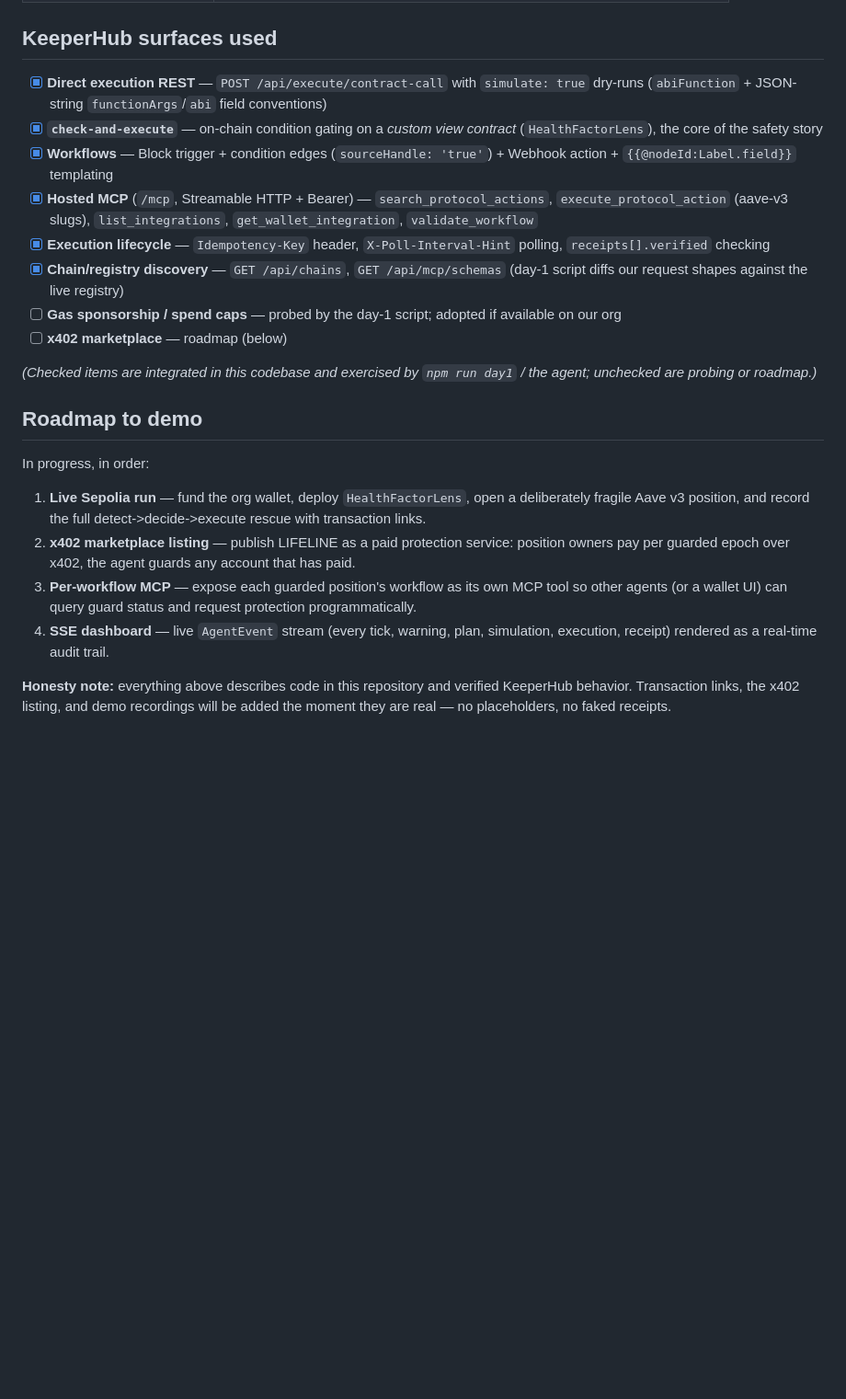
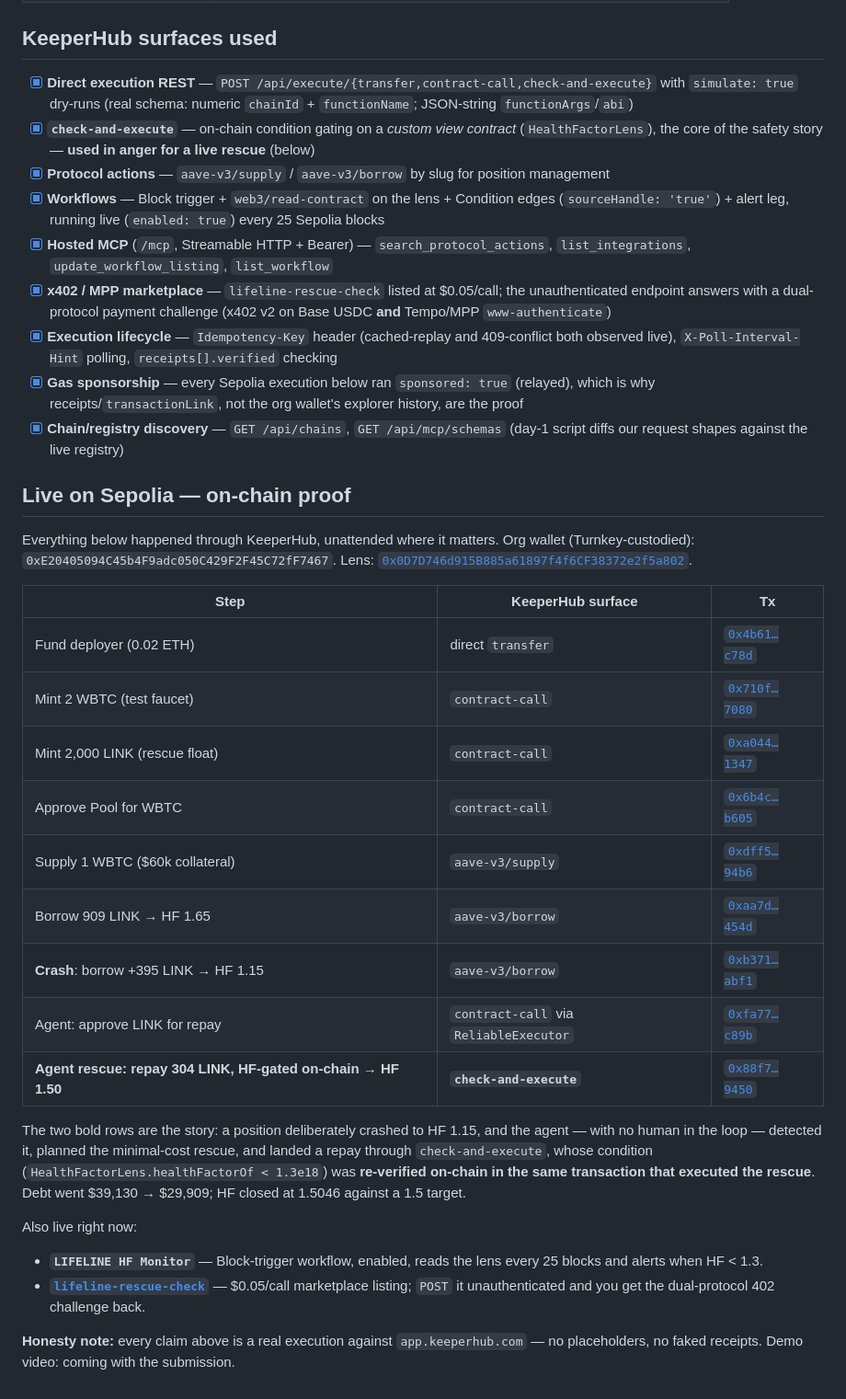
Before and after one commit to RichardReki/lifeline, a Markdown page: README.md, the part around the change. Shown at 92% size. Drawn GitHub-style; blank space fills up the shorter version.

Commit message:
docs: on-chain proof table — nine sponsored KeeperHub executions incl. the gated rescue
Co-Authored-By: Claude Fable 5 <noreply@anthropic.com>

```diff
--- a/README.md
+++ b/README.md
@@ -90,24 +90,37 @@ npm test                  # vitest suites
 
 ## KeeperHub surfaces used
 
-- [x] **Direct execution REST** — `POST /api/execute/contract-call` with `simulate: true` dry-runs (`abiFunction` + JSON-string `functionArgs`/`abi` field conventions)
-- [x] **`check-and-execute`** — on-chain condition gating on a *custom view contract* (`HealthFactorLens`), the core of the safety story
-- [x] **Workflows** — Block trigger + condition edges (`sourceHandle: 'true'`) + Webhook action + `{{@nodeId:Label.field}}` templating
-- [x] **Hosted MCP** (`/mcp`, Streamable HTTP + Bearer) — `search_protocol_actions`, `execute_protocol_action` (aave-v3 slugs), `list_integrations`, `get_wallet_integration`, `validate_workflow`
-- [x] **Execution lifecycle** — `Idempotency-Key` header, `X-Poll-Interval-Hint` polling, `receipts[].verified` checking
+- [x] **Direct execution REST** — `POST /api/execute/{transfer,contract-call,check-and-execute}` with `simulate: true` dry-runs (real schema: numeric `chainId` + `functionName`; JSON-string `functionArgs`/`abi`)
+- [x] **`check-and-execute`** — on-chain condition gating on a *custom view contract* (`HealthFactorLens`), the core of the safety story — **used in anger for a live rescue** (below)
+- [x] **Protocol actions** — `aave-v3/supply` / `aave-v3/borrow` by slug for position management
+- [x] **Workflows** — Block trigger + `web3/read-contract` on the lens + Condition edges (`sourceHandle: 'true'`) + alert leg, running live (`enabled: true`) every 25 Sepolia blocks
+- [x] **Hosted MCP** (`/mcp`, Streamable HTTP + Bearer) — `search_protocol_actions`, `list_integrations`, `update_workflow_listing`, `list_workflow`
+- [x] **x402 / MPP marketplace** — `lifeline-rescue-check` listed at $0.05/call; the unauthenticated endpoint answers with a dual-protocol payment challenge (x402 v2 on Base USDC **and** Tempo/MPP `www-authenticate`)
+- [x] **Execution lifecycle** — `Idempotency-Key` header (cached-replay and 409-conflict both observed live), `X-Poll-Interval-Hint` polling, `receipts[].verified` checking
+- [x] **Gas sponsorship** — every Sepolia execution below ran `sponsored: true` (relayed), which is why receipts/`transactionLink`, not the org wallet's explorer history, are the proof
 - [x] **Chain/registry discovery** — `GET /api/chains`, `GET /api/mcp/schemas` (day-1 script diffs our request shapes against the live registry)
-- [ ] **Gas sponsorship / spend caps** — probed by the day-1 script; adopted if available on our org
-- [ ] **x402 marketplace** — roadmap (below)
 
-*(Checked items are integrated in this codebase and exercised by `npm run day1` / the agent; unchecked are probing or roadmap.)*
+## Live on Sepolia — on-chain proof
 
-## Roadmap to demo
+Everything below happened through KeeperHub, unattended where it matters. Org wallet (Turnkey-custodied): `0xE20405094C45b4F9adc050C429F2F45C72fF7467`. Lens: [`0x0D7D746d915B885a61897f4f6CF38372e2f5a802`](https://sepolia.etherscan.io/address/0x0D7D746d915B885a61897f4f6CF38372e2f5a802).
 
-In progress, in order:
+| Step | KeeperHub surface | Tx |
+|---|---|---|
+| Fund deployer (0.02 ETH) | direct `transfer` | [`0x4b61…c78d`](https://sepolia.etherscan.io/tx/0x4b61b8b6c32aa0c7692560f37b16468c73a83d9ff6faed5c8835e616afd4c78d) |
+| Mint 2 WBTC (test faucet) | `contract-call` | [`0x710f…7080`](https://sepolia.etherscan.io/tx/0x710f142ec206e366871723603882a950704523df9a007560f4e94f94a5c37080) |
+| Mint 2,000 LINK (rescue float) | `contract-call` | [`0xa044…1347`](https://sepolia.etherscan.io/tx/0xa0448e1a3d9d77ab8e146139a48fc127716ea1203fc614f336261a8978861347) |
+| Approve Pool for WBTC | `contract-call` | [`0x6b4c…b605`](https://sepolia.etherscan.io/tx/0x6b4c6009431f0e6bcfc358610f1a59306c5fe3b8084f6284416532aa1ae4b605) |
+| Supply 1 WBTC ($60k collateral) | `aave-v3/supply` | [`0xdff5…94b6`](https://sepolia.etherscan.io/tx/0xdff59360694160ebeeda5807d4f2698a61ba2a09e1dd18a64281efe2329e94b6) |
+| Borrow 909 LINK → HF 1.65 | `aave-v3/borrow` | [`0xaa7d…454d`](https://sepolia.etherscan.io/tx/0xaa7d3ffba86249b6506168328730d2614df16eb81ebd308a6e8e0b94cbca454d) |
+| **Crash**: borrow +395 LINK → HF 1.15 | `aave-v3/borrow` | [`0xb371…abf1`](https://sepolia.etherscan.io/tx/0xb3713be9c153122cbb1fbb22b4c5045fd07c96fa97d7d51b4b6ccbfe8ab1abf1) |
+| Agent: approve LINK for repay | `contract-call` via `ReliableExecutor` | [`0xfa77…c89b`](https://sepolia.etherscan.io/tx/0xfa77ec86f456e26c5ddc7ab8dbb34203d216eef0f3ad9f7d2961edd5cdcfc89b) |
+| **Agent rescue: repay 304 LINK, HF-gated on-chain → HF 1.50** | **`check-and-execute`** | [`0x88f7…9450`](https://sepolia.etherscan.io/tx/0x88f745c9eb4325c5a8c5c8905eb204a040953bb98667443fdfb12a3ccd819450) |
 
-1. **Live Sepolia run** — fund the org wallet, deploy `HealthFactorLens`, open a deliberately fragile Aave v3 position, and record the full detect->decide->execute rescue with transaction links.
-2. **x402 marketplace listing** — publish LIFELINE as a paid protection service: position owners pay per guarded epoch over x402, the agent guards any account that has paid.
-3. **Per-workflow MCP** — expose each guarded position's workflow as its own MCP tool so other agents (or a wallet UI) can query guard status and request protection programmatically.
-4. **SSE dashboard** — live `AgentEvent` stream (every tick, warning, plan, simulation, execution, receipt) rendered as a real-time audit trail.
+The two bold rows are the story: a position deliberately crashed to HF 1.15, and the agent — with no human in the loop — detected it, planned the minimal-cost rescue, and landed a repay through `check-and-execute`, whose condition (`HealthFactorLens.healthFactorOf < 1.3e18`) was **re-verified on-chain in the same transaction that executed the rescue**. Debt went $39,130 → $29,909; HF closed at 1.5046 against a 1.5 target.
 
-**Honesty note:** everything above describes code in this repository and verified KeeperHub behavior. Transaction links, the x402 listing, and demo recordings will be added the moment they are real — no placeholders, no faked receipts.
+Also live right now:
+
+- **`LIFELINE HF Monitor`** — Block-trigger workflow, enabled, reads the lens every 25 blocks and alerts when HF < 1.3.
+- **[`lifeline-rescue-check`](https://app.keeperhub.com/api/mcp/workflows/lifeline-rescue-check/call)** — $0.05/call marketplace listing; `POST` it unauthenticated and you get the dual-protocol 402 challenge back.
+
+**Honesty note:** every claim above is a real execution against `app.keeperhub.com` — no placeholders, no faked receipts. Demo video: coming with the submission.
```
